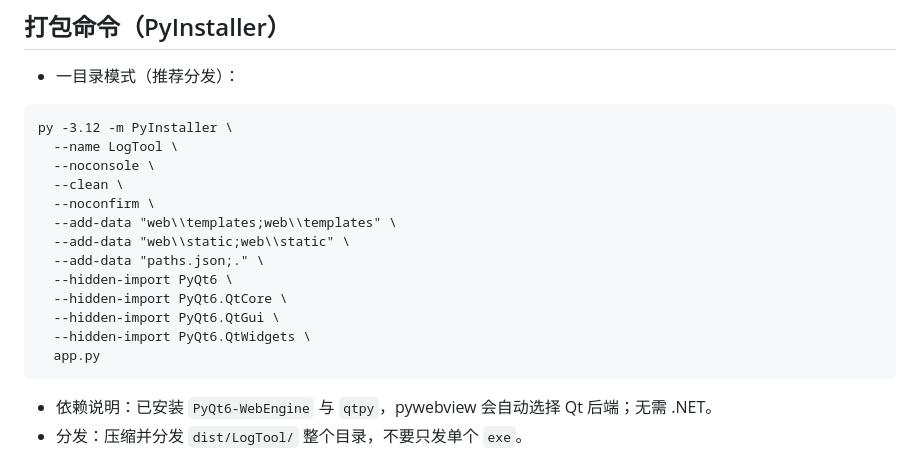
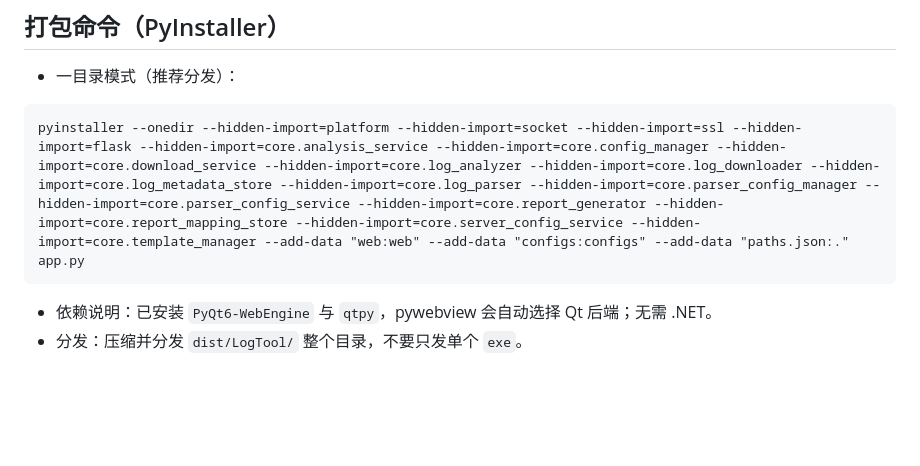
Before and after one commit to jinyws-ux/TCP_Node_Tools, a Markdown page: README.md, the part around the change. Rendered like a GitHub page; blank space fills up the shorter version.

Commit message:
打包命令更新

````diff
--- a/README.md
+++ b/README.md
@@ -65,19 +65,7 @@ py -3.12 -m web.server
 ## 打包命令（PyInstaller）
 - 一目录模式（推荐分发）：
 ```
-py -3.12 -m PyInstaller \
-  --name LogTool \
-  --noconsole \
-  --clean \
-  --noconfirm \
-  --add-data "web\\templates;web\\templates" \
-  --add-data "web\\static;web\\static" \
-  --add-data "paths.json;." \
-  --hidden-import PyQt6 \
-  --hidden-import PyQt6.QtCore \
-  --hidden-import PyQt6.QtGui \
-  --hidden-import PyQt6.QtWidgets \
-  app.py
+pyinstaller --onedir --hidden-import=platform --hidden-import=socket --hidden-import=ssl --hidden-import=flask --hidden-import=core.analysis_service --hidden-import=core.config_manager --hidden-import=core.download_service --hidden-import=core.log_analyzer --hidden-import=core.log_downloader --hidden-import=core.log_metadata_store --hidden-import=core.log_parser --hidden-import=core.parser_config_manager --hidden-import=core.parser_config_service --hidden-import=core.report_generator --hidden-import=core.report_mapping_store --hidden-import=core.server_config_service --hidden-import=core.template_manager --add-data "web:web" --add-data "configs:configs" --add-data "paths.json:." app.py
 ```
 - 依赖说明：已安装 `PyQt6-WebEngine` 与 `qtpy`，pywebview 会自动选择 Qt 后端；无需 .NET。
 - 分发：压缩并分发 `dist/LogTool/` 整个目录，不要只发单个 `exe`。
````
